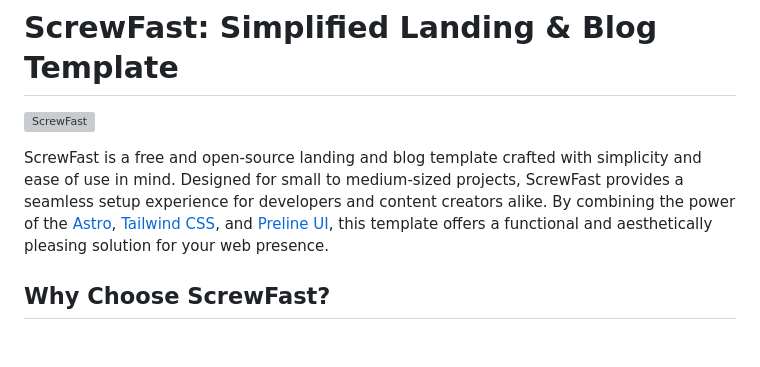
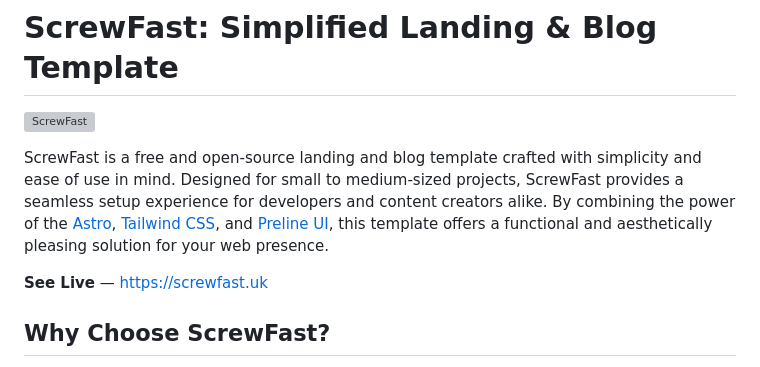
Before and after one commit to mearashadowfax/ScrewFast, a Markdown page: README.md, the part around the change. Rendered like a GitHub page; blank space fills up the shorter version; grey boxes are pictures that could not be loaded.

```diff
--- a/README.md
+++ b/README.md
@@ -3,6 +3,8 @@
 ![ScrewFast](https://github.com/mearashadowfax/ScrewFast/assets/125820963/5c6ef8aa-b859-49ce-9468-cf548c33c8fc)
 
 ScrewFast is a free and open-source landing and blog template crafted with simplicity and ease of use in mind. Designed for small to medium-sized projects, ScrewFast provides a seamless setup experience for developers and content creators alike. By combining the power of the [Astro](https://astro.build/), [Tailwind CSS](https://tailwindcss.com/), and [Preline UI](https://preline.co/), this template offers a functional and aesthetically pleasing solution for your web presence.
+
+**See Live** — https://screwfast.uk
 
 ## Why Choose ScrewFast?
 
```
